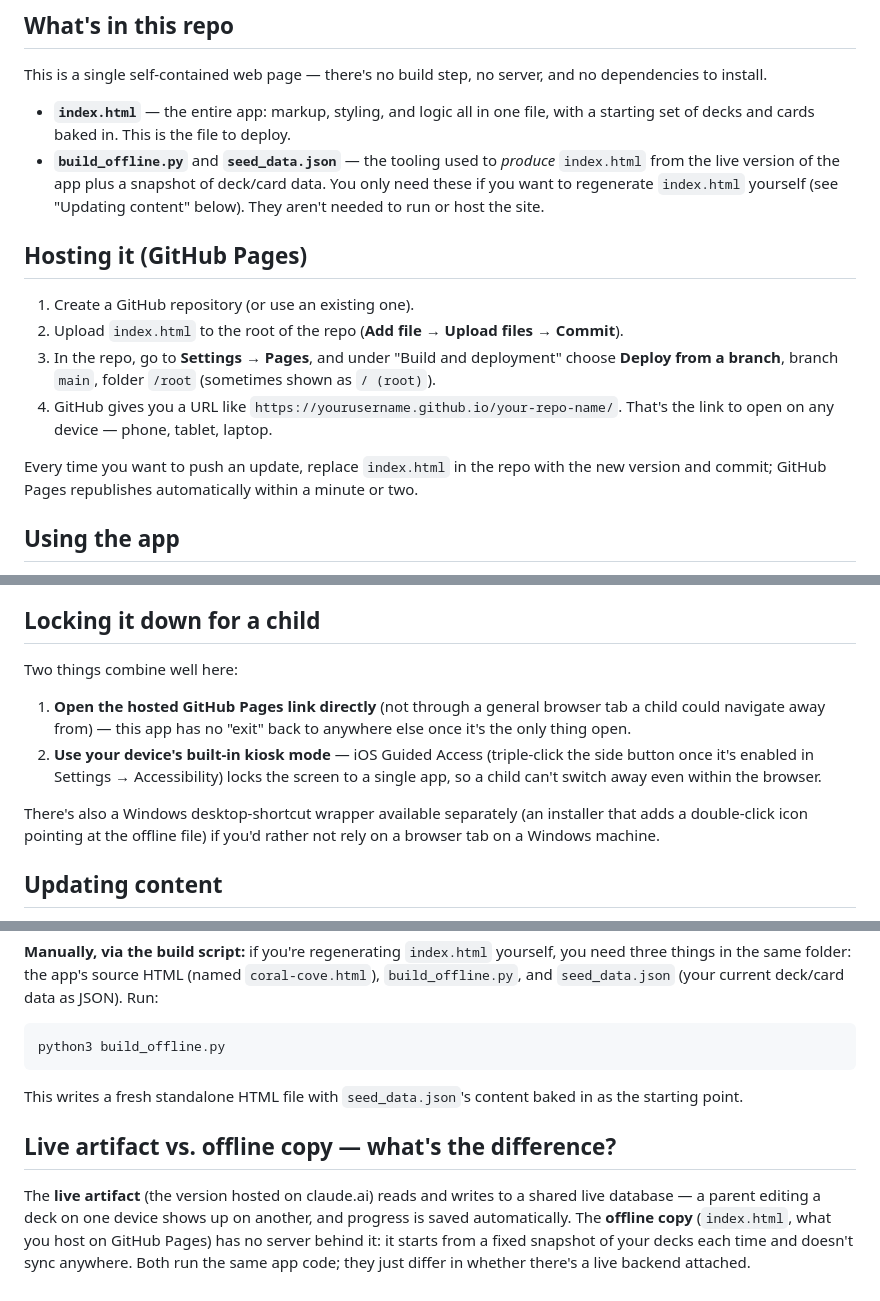
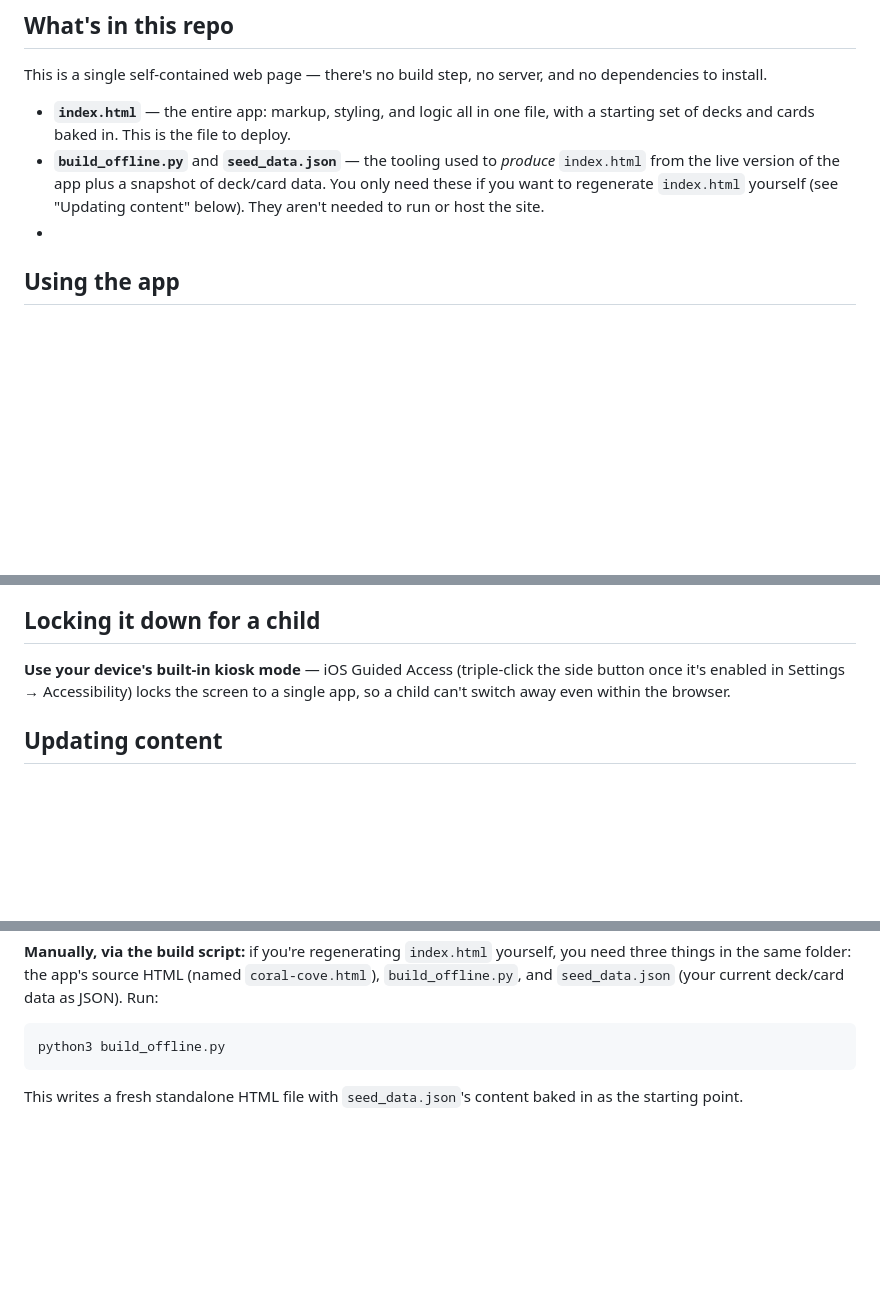
Before and after one commit to Wwwwendy-ho/Coral-Cove, a Markdown page: README.md, 3 parts joined by grey strips. Drawn GitHub-style; blank space fills up the shorter version.

Commit message:
Update README to streamline hosting instructions
Removed hosting instructions for GitHub Pages and clarified kiosk mode usage.

````diff
--- a/README.md
+++ b/README.md
@@ -8,16 +8,7 @@ This is a single self-contained web page — there's no build step, no server, a
 
 - **`index.html`** — the entire app: markup, styling, and logic all in one file, with a starting set of decks and cards baked in. This is the file to deploy.
 - **`build_offline.py`** and **`seed_data.json`** — the tooling used to *produce* `index.html` from the live version of the app plus a snapshot of deck/card data. You only need these if you want to regenerate `index.html` yourself (see "Updating content" below). They aren't needed to run or host the site.
-
-## Hosting it (GitHub Pages)
-
-1. Create a GitHub repository (or use an existing one).
-2. Upload `index.html` to the root of the repo (**Add file → Upload files → Commit**).
-3. In the repo, go to **Settings → Pages**, and under "Build and deployment" choose **Deploy from a branch**, branch `main`, folder `/root` (sometimes shown as `/ (root)`).
-4. GitHub gives you a URL like `https://yourusername.github.io/your-repo-name/`. That's the link to open on any device — phone, tablet, laptop.
-
-Every time you want to push an update, replace `index.html` in the repo with the new version and commit; GitHub Pages republishes automatically within a minute or two.
-
+-
 ## Using the app
 
 **First launch:** the app asks you to create a 4-digit parent PIN. This PIN is required for anything a kid shouldn't be able to do on their own.
@@ -32,11 +23,7 @@ Every time you want to push an update, replace `index.html` in the repo with the
 
 ## Locking it down for a child
 
-Two things combine well here:
-1. **Open the hosted GitHub Pages link directly** (not through a general browser tab a child could navigate away from) — this app has no "exit" back to anywhere else once it's the only thing open.
-2. **Use your device's built-in kiosk mode** — iOS Guided Access (triple-click the side button once it's enabled in Settings → Accessibility) locks the screen to a single app, so a child can't switch away even within the browser.
-
-There's also a Windows desktop-shortcut wrapper available separately (an installer that adds a double-click icon pointing at the offline file) if you'd rather not rely on a browser tab on a Windows machine.
+**Use your device's built-in kiosk mode** — iOS Guided Access (triple-click the side button once it's enabled in Settings → Accessibility) locks the screen to a single app, so a child can't switch away even within the browser.
 
 ## Updating content
 
@@ -49,7 +36,3 @@ python3 build_offline.py
 ```
 
 This writes a fresh standalone HTML file with `seed_data.json`'s content baked in as the starting point.
-
-## Live artifact vs. offline copy — what's the difference?
-
-The **live artifact** (the version hosted on claude.ai) reads and writes to a shared live database — a parent editing a deck on one device shows up on another, and progress is saved automatically. The **offline copy** (`index.html`, what you host on GitHub Pages) has no server behind it: it starts from a fixed snapshot of your decks each time and doesn't sync anywhere. Both run the same app code; they just differ in whether there's a live backend attached.
````
